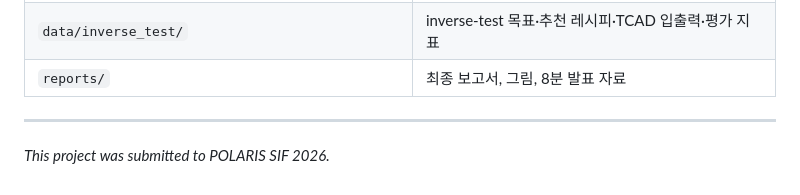
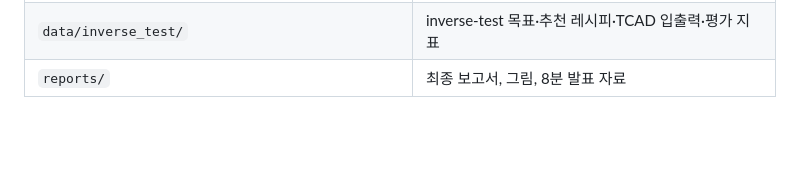
Before and after one commit to sangyun01/ML_SM, a Markdown page: README.md, the part around the change. GitHub-like rendering; blank space fills up the shorter version.

Commit message:
Remove incorrect submission note from README
Co-Authored-By: Claude Opus 5.5 <noreply@anthropic.com>

```diff
--- a/README.md
+++ b/README.md
@@ -259,6 +259,3 @@ python3 app.py       # 추천 UI 서버 (http://127.0.0.1:5000/)
 | `data/training/tcad_training_master.xlsx` | 통합 훈련 데이터 (Short / Long 시트) |
 | `data/inverse_test/` | inverse-test 목표·추천 레시피·TCAD 입출력·평가 지표 |
 | `reports/` | 최종 보고서, 그림, 8분 발표 자료 |
-
----
-*This project was submitted to POLARIS SIF 2026.*
```
